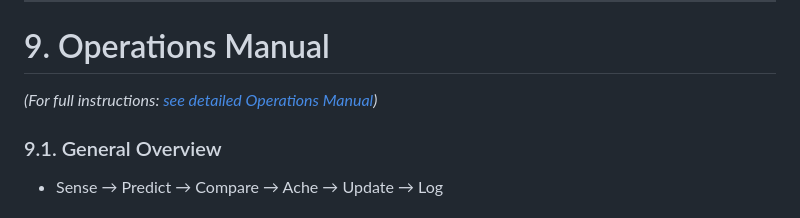
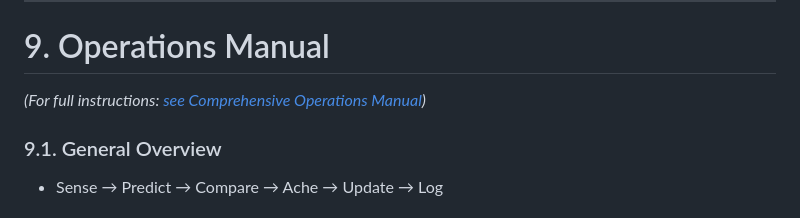
Before and after one commit to mrhavens/witness_seed, a Markdown page: README.md, the part around the change. Drawn GitHub-style.

Commit message:
added comprehensive operations manual

```diff
--- a/README.md
+++ b/README.md
@@ -105,7 +105,7 @@ Foundational papers located in [/whitepapers/](./whitepapers/):
 
 # 9. Operations Manual
 
-*(For full instructions: *[*see detailed Operations Manual*](#)*)*
+*(For full instructions: *[*see Comprehensive Operations Manual*](Comprehensive_Operations_Manual.md)*)*
 
 ### 9.1. General Overview
 
```
Also changed, not shown: Comprehensive_Operations_Manual.md (added, +239 -0 lines).
